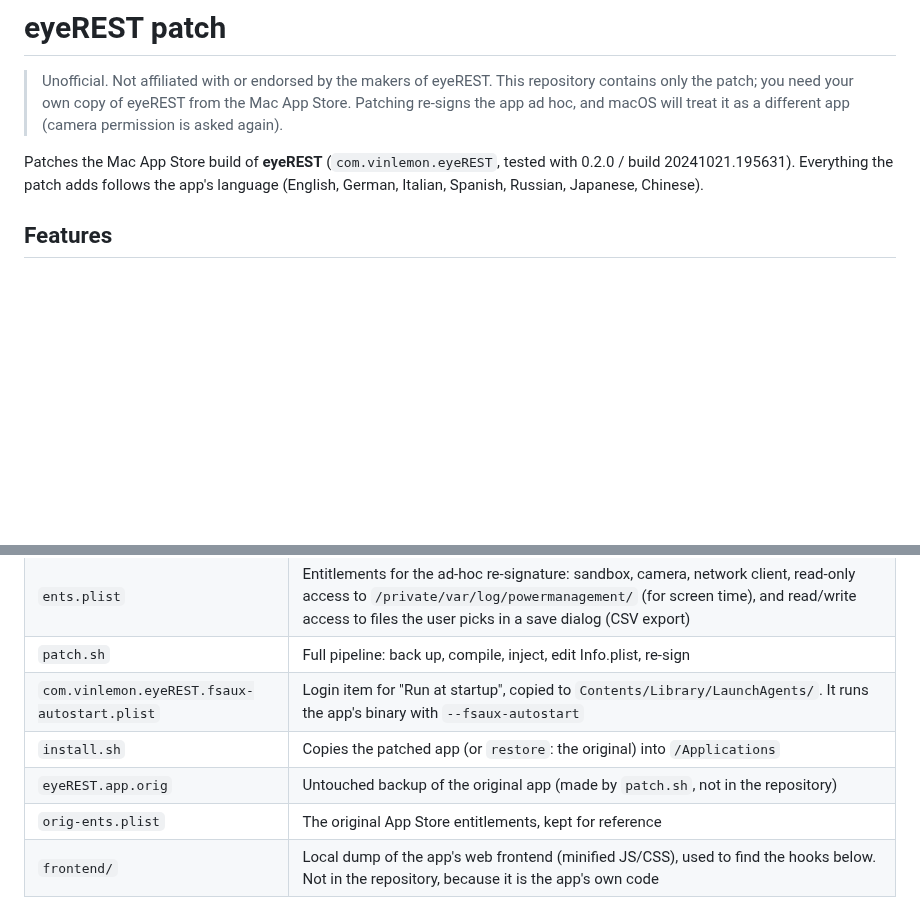
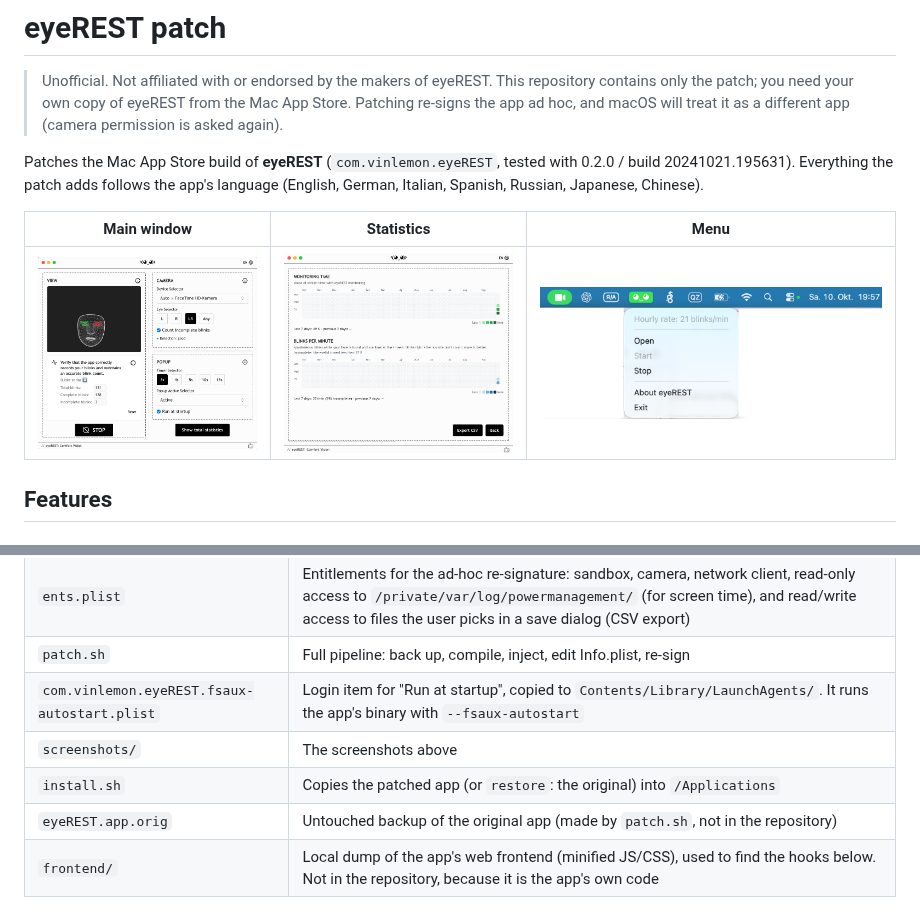
Before and after one commit to sergeyvilov/eyerest-patch, a Markdown page: README.md, 2 parts joined by grey strips. Drawn GitHub-style; pictures changed too: screenshots/main-window.png (added), screenshots/menu.png (added), screenshots/statistics.png (added); blank space fills up the shorter version.

Commit message:
Add screenshots; drop the original app's entitlements file
Co-Authored-By: Claude Opus 5.5 (1M context) <noreply@anthropic.com>

```diff
--- a/README.md
+++ b/README.md
@@ -3,6 +3,10 @@
 > Unofficial. Not affiliated with or endorsed by the makers of eyeREST. This repository contains only the patch; you need your own copy of eyeREST from the Mac App Store. Patching re-signs the app ad hoc, and macOS will treat it as a different app (camera permission is asked again).
 
 Patches the Mac App Store build of **eyeREST** (`com.vinlemon.eyeREST`, tested with 0.2.0 / build 20241021.195631). Everything the patch adds follows the app's language (English, German, Italian, Spanish, Russian, Japanese, Chinese).
+
+| Main window | Statistics | Menu |
+|---|---|---|
+| ![Main window](screenshots/main-window.png) | ![Statistics](screenshots/statistics.png) | ![Menu](screenshots/menu.png) |
 
 ## Features
 
@@ -107,9 +111,9 @@ After installing, macOS will probably ask for **camera access** again, because t
 | `ents.plist` | Entitlements for the ad-hoc re-signature: sandbox, camera, network client, read-only access to `/private/var/log/powermanagement/` (for screen time), and read/write access to files the user picks in a save dialog (CSV export) |
 | `patch.sh` | Full pipeline: back up, compile, inject, edit Info.plist, re-sign |
 | `com.vinlemon.eyeREST.fsaux-autostart.plist` | Login item for "Run at startup", copied to `Contents/Library/LaunchAgents/`. It runs the app's binary with `--fsaux-autostart` |
+| `screenshots/` | The screenshots above |
 | `install.sh` | Copies the patched app (or `restore`: the original) into `/Applications` |
 | `eyeREST.app.orig` | Untouched backup of the original app (made by `patch.sh`, not in the repository) |
-| `orig-ents.plist` | The original App Store entitlements, kept for reference |
 | `frontend/` | Local dump of the app's web frontend (minified JS/CSS), used to find the hooks below. Not in the repository, because it is the app's own code |
 
 ## How it works
```
Also changed, not shown: 1 other file.
